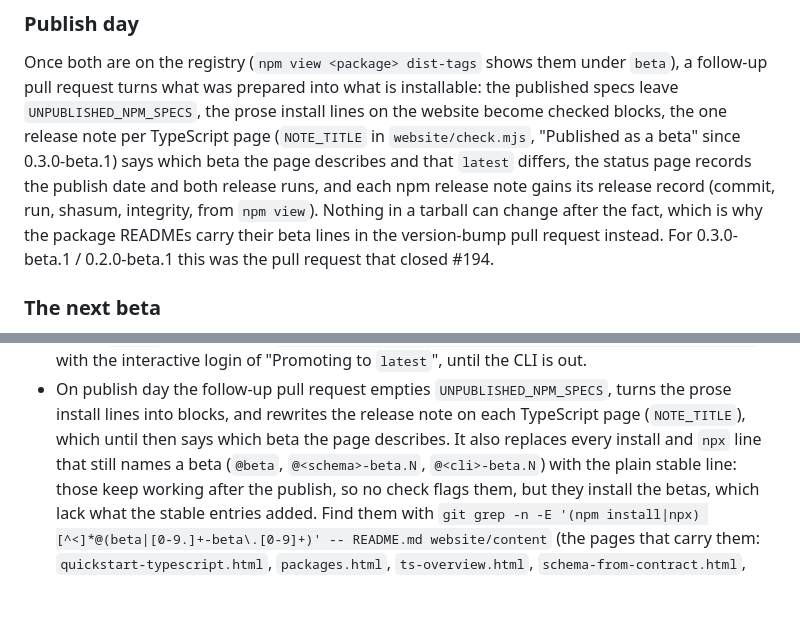
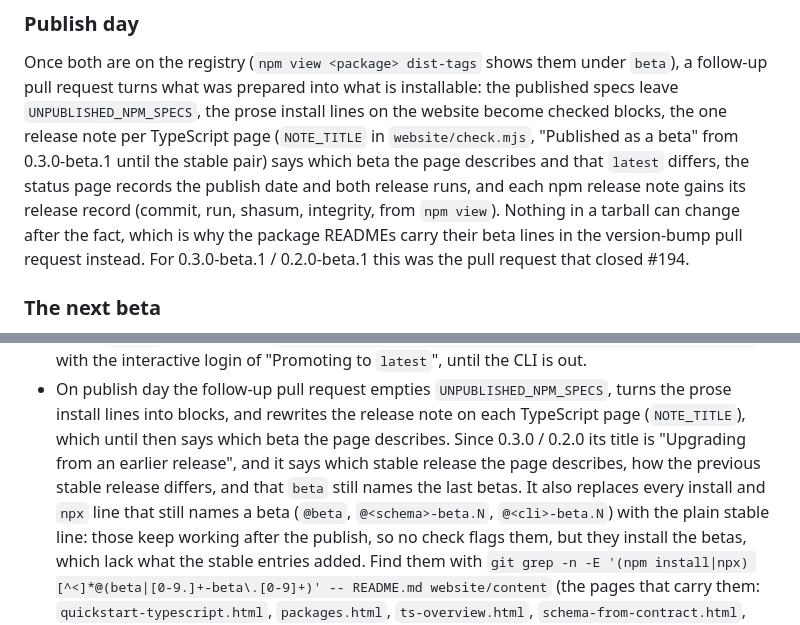
Before and after one commit to b3hr4d/candid-core, a Markdown page: docs/releasing.md, 2 parts joined by grey strips. Rendered like a GitHub page; blank space fills up the shorter version.

Commit message:
docs(releasing): name the page note's title after the stable pair
The publish-day paragraph said the note has been "Published as a beta" since
0.3.0-beta.1; it was that until the stable pair. The stable section now
records the title and content the note carries from 0.3.0 / 0.2.0 on.

Co-Authored-By: Claude Opus 5.5 <noreply@anthropic.com>

```diff
--- a/docs/releasing.md
+++ b/docs/releasing.md
@@ -689,10 +689,10 @@ Once both are on the registry (`npm view <package> dist-tags` shows them under
 installable: the published specs leave `UNPUBLISHED_NPM_SPECS`, the prose
 install lines on the website become checked blocks, the one release note per
 TypeScript page (`NOTE_TITLE` in `website/check.mjs`, "Published as a beta"
-since 0.3.0-beta.1) says which beta the page describes and that `latest`
-differs, the status page records the publish date and both release runs, and
-each npm release note gains its release record (commit, run, shasum,
-integrity, from `npm view`). Nothing in a tarball can change after the fact,
+from 0.3.0-beta.1 until the stable pair) says which beta the page describes
+and that `latest` differs, the status page records the publish date and both
+release runs, and each npm release note gains its release record (commit,
+run, shasum, integrity, from `npm view`). Nothing in a tarball can change after the fact,
 which is why the package READMEs carry their beta lines in the version-bump
 pull request instead. For 0.3.0-beta.1 / 0.2.0-beta.1 this was the pull
 request that closed #194.
@@ -758,8 +758,11 @@ to 7, with these differences:
 - On publish day the follow-up pull request empties `UNPUBLISHED_NPM_SPECS`,
   turns the prose install lines into blocks, and rewrites the release note on
   each TypeScript page (`NOTE_TITLE`), which until then says which beta the
-  page describes. It also replaces every install and `npx` line that still
-  names a beta (`@beta`, `@<schema>-beta.N`, `@<cli>-beta.N`) with the plain
+  page describes. Since 0.3.0 / 0.2.0 its title is "Upgrading from an earlier
+  release", and it says which stable release the page describes, how the
+  previous stable release differs, and that `beta` still names the last
+  betas. It also replaces every install and `npx` line that still names a
+  beta (`@beta`, `@<schema>-beta.N`, `@<cli>-beta.N`) with the plain
   stable line: those keep working after the publish, so no check flags them,
   but they install the betas, which lack what the stable entries added. Find
   them with
```
